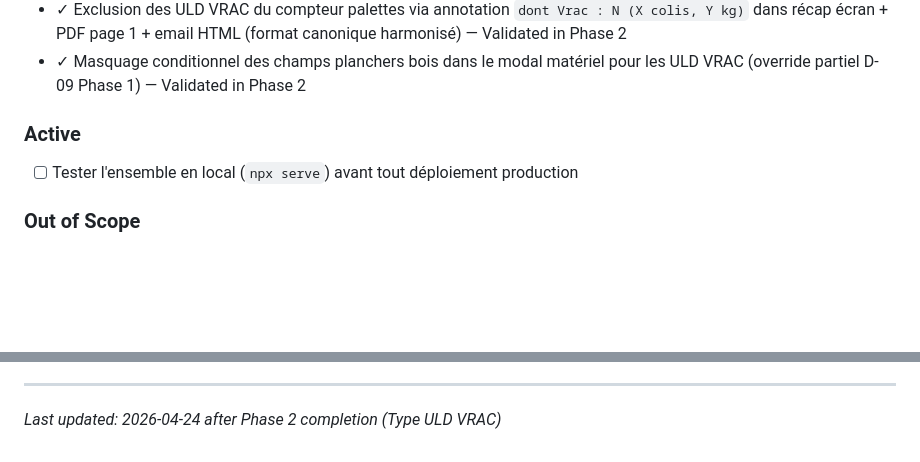
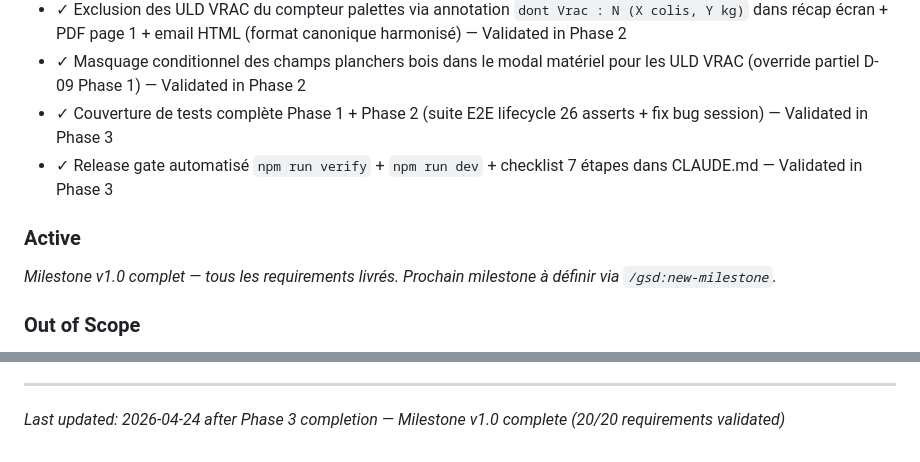
Before and after one commit to ozgrow/Loadsheet-autonome, a Markdown page: .planning/PROJECT.md, 2 parts joined by grey strips. Drawn GitHub-style; blank space fills up the shorter version.

Commit message:
docs(phase-03): complete phase execution — milestone v1.0 done

```diff
--- a/.planning/PROJECT.md
+++ b/.planning/PROJECT.md
@@ -30,12 +30,14 @@ Outil web de création de loadsheets (feuilles de chargement) pour ATH — Air T
 - ✓ Sélecteur de type ULD officiel (PMC / AKE / AKN / PAG / VRAC) avec default PMC et rétro-compat — Validated in Phase 2
 - ✓ Exclusion des ULD VRAC du compteur palettes via annotation `dont Vrac : N (X colis, Y kg)` dans récap écran + PDF page 1 + email HTML (format canonique harmonisé) — Validated in Phase 2
 - ✓ Masquage conditionnel des champs planchers bois dans le modal matériel pour les ULD VRAC (override partiel D-09 Phase 1) — Validated in Phase 2
+- ✓ Couverture de tests complète Phase 1 + Phase 2 (suite E2E lifecycle 26 asserts + fix bug session) — Validated in Phase 3
+- ✓ Release gate automatisé `npm run verify` + `npm run dev` + checklist 7 étapes dans CLAUDE.md — Validated in Phase 3
 
 ### Active
 
 <!-- Current scope. Building toward these. -->
 
-- [ ] Tester l'ensemble en local (`npx serve`) avant tout déploiement production
+_Milestone v1.0 complet — tous les requirements livrés. Prochain milestone à définir via `/gsd:new-milestone`._
 
 ### Out of Scope
 
@@ -105,4 +107,4 @@ This document evolves at phase transitions and milestone boundaries.
 4. Update Context with current state
 
 ---
-*Last updated: 2026-04-24 after Phase 2 completion (Type ULD VRAC)*
+*Last updated: 2026-04-24 after Phase 3 completion — Milestone v1.0 complete (20/20 requirements validated)*
```
Also changed, not shown: .planning/STATE.md (+3 -3 lines).
